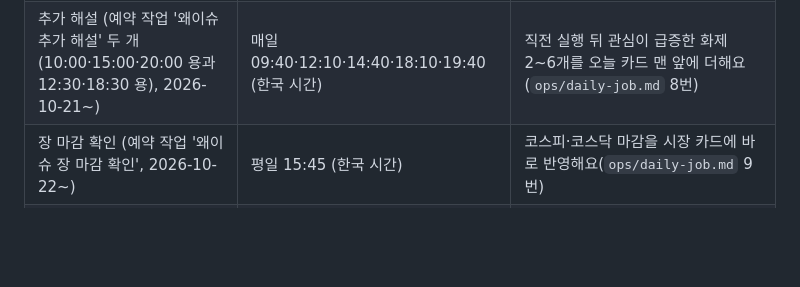
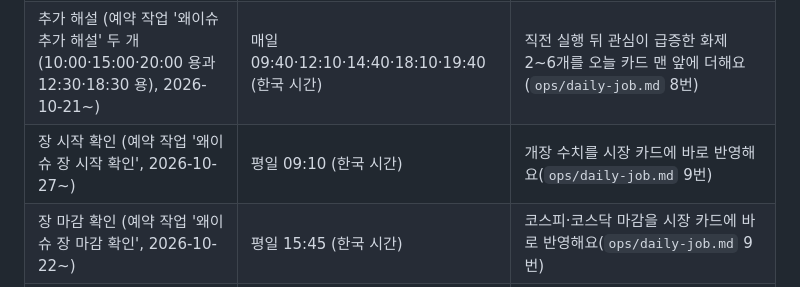
Before and after one commit to dodasifamily/why-trending, a Markdown page: README.md, the part around the change. Drawn GitHub-style; blank space fills up the shorter version.

```diff
--- a/README.md
+++ b/README.md
@@ -106,6 +106,7 @@
 | --- | --- | --- |
 | 해설 갱신 (예약 작업 '왜이슈 매일 해설 갱신') | 매일 06:30 (한국 시간, 7시쯤 올라가게) | 오늘 화제를 찾아 기사로 확인하고 `site/data/` 의 두 파일(`today.json`, `terms.json`)만 고쳐 올려요 |
 | 추가 해설 (예약 작업 '왜이슈 추가 해설' 두 개(10:00·15:00·20:00 용과 12:30·18:30 용), 2026-10-21~) | 매일 09:40·12:10·14:40·18:10·19:40 (한국 시간) | 직전 실행 뒤 관심이 급증한 화제 2~6개를 오늘 카드 맨 앞에 더해요(`ops/daily-job.md` 8번) |
+| 장 시작 확인 (예약 작업 '왜이슈 장 시작 확인', 2026-10-27~) | 평일 09:10 (한국 시간) | 개장 수치를 시장 카드에 바로 반영해요(`ops/daily-job.md` 9번) |
 | 장 마감 확인 (예약 작업 '왜이슈 장 마감 확인', 2026-10-22~) | 평일 15:45 (한국 시간) | 코스피·코스닥 마감을 시장 카드에 바로 반영해요(`ops/daily-job.md` 9번) |
 | 해설 갱신 확인 (Claude 대화) | 매일 07:10 (한국 시간) | 예약 작업이 실제로 도는지 확인되지 않아서, 대화가 직접 확인하고 오늘 분량이 없으면 `ops/daily-job.md` 대로 올려요 (`ops/fallback-runner.md`) |
 | 사이트 올리기 (`pages.yml`) | `site/` 가 바뀔 때, 매일 06:30 | 해설 검사 → 최근 3일 이슈 목록(`recent.json`)·지난 이슈 보관함(`archive.json`) 만들기 → 영상 자동 찾기(`YOUTUBE_API_KEY` 가 있을 때) → 영상 재생 확인 → GitHub Pages 에 웹 화면과 최신 해설을 올려요. 앱도 여기서 최신 해설을 받아가요 |
```
Also changed, not shown: ops/daily-job.md (+2 -1 lines).
